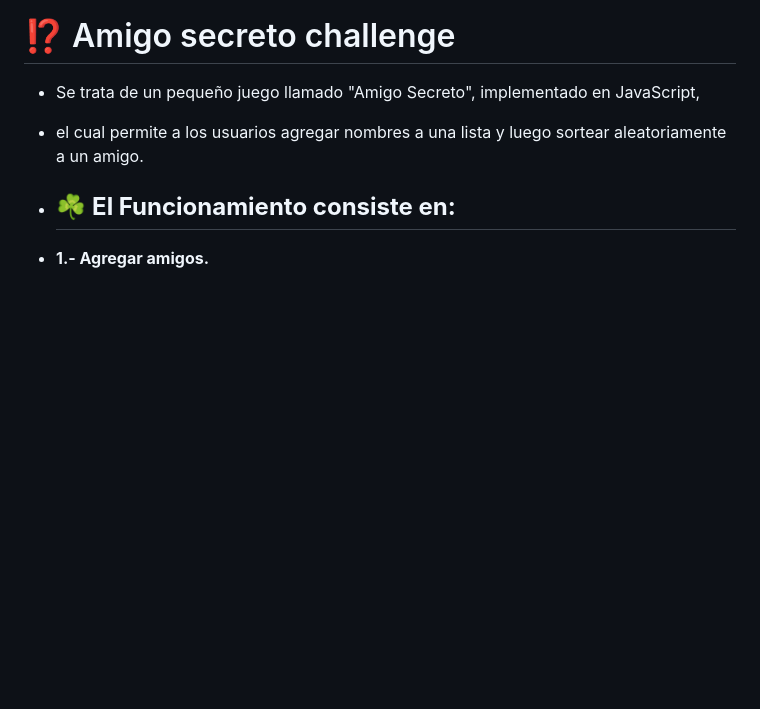
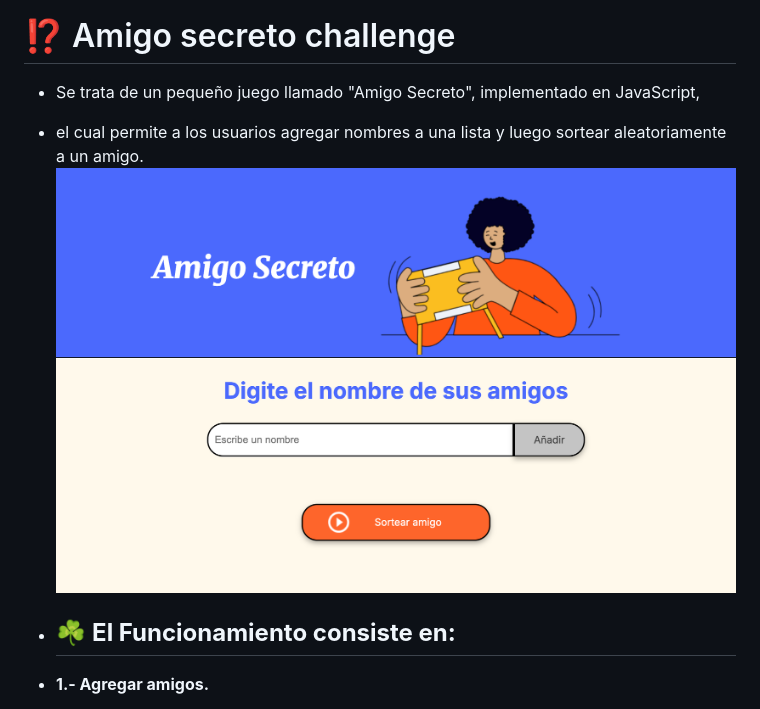
Before and after one commit to AlePeraDev/amigo-secreto-challenge, a Markdown page: README.md, the part around the change. GitHub-like rendering; pictures changed too: assets/cap1.png (added); blank space fills up the shorter version.

Commit message:
actualiza el README

```diff
--- a/README.md
+++ b/README.md
@@ -3,7 +3,7 @@
 + Se trata de un pequeño juego llamado "Amigo Secreto", implementado en JavaScript,
 + el cual permite a los usuarios agregar nombres a una lista y luego sortear aleatoriamente
 a un amigo.
-
+![pantalla inicial](assets/cap1.png)
 + ## ☘️   **El Funcionamiento consiste en:**
 +  **1.- Agregar amigos.**
 +   °Escribe un nombre en el campo de entrada y presiona el botón "Agregar Amigos"
```
